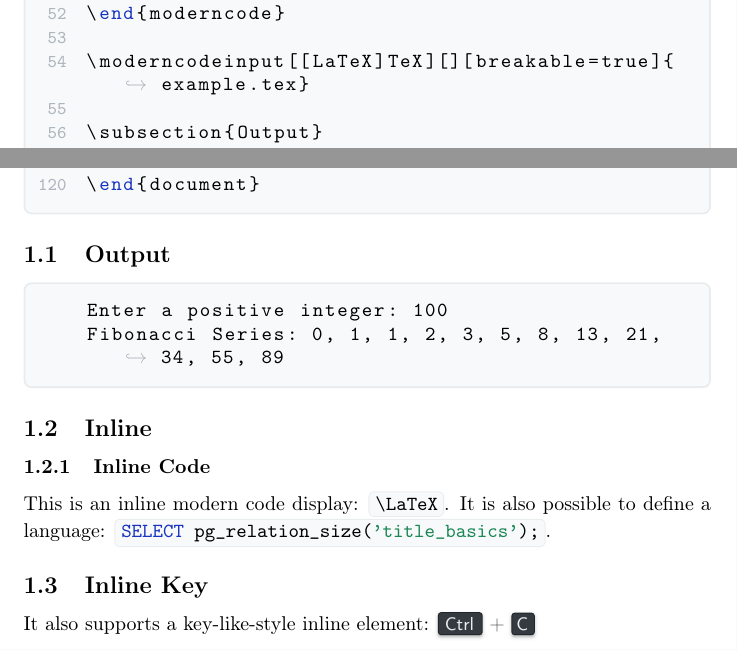
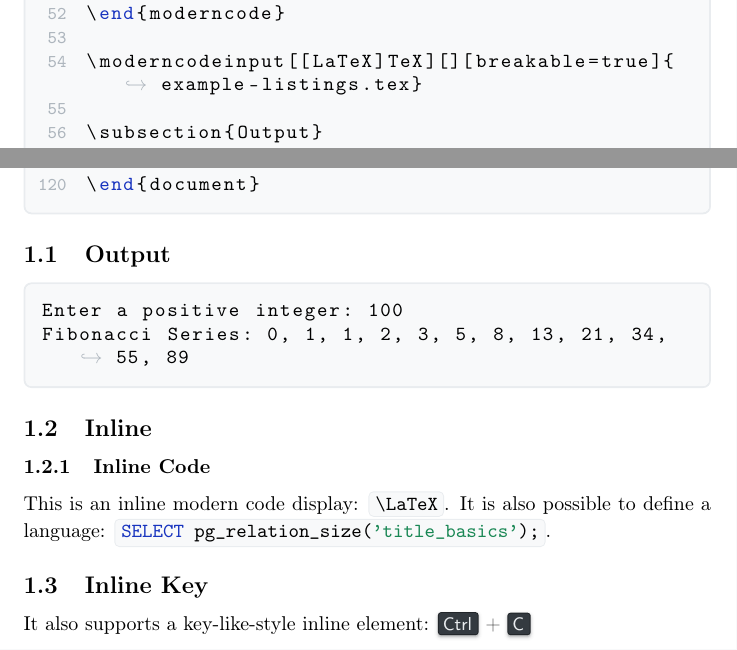
Before and after one commit to Smonman/moderncode, a LaTeX problem sheet (example-listings.tex, which reads moderncode.sty): two parts of pages 3 and 5 of 6, joined at a grey line, cut so that both start at the same text. Compiled offline with pdfLaTeX.

```diff
--- a/moderncode.sty
+++ b/moderncode.sty
@@ -1,16 +1,33 @@
 %%% MODERN CODE
 % Author: Simon Josef Kreuzpointner
-% Date: 09.10.2024
-% Version: 0.5.0
+% Date: 26.04.2026
+% Version: 0.6.0
 
-\NeedsTeXFormat{LaTeX2e}
-\ProvidesPackage{moderncode}[2024/10/09 modern code]
+\NeedsTeXFormat{LaTeX2e}%
+\ProvidesPackage{moderncode}[2026/04/26 modern code]%
 
-\RequirePackage[utf8]{inputenc} % input encoding
-\RequirePackage[T1]{fontenc} % font encoding for umlaute
-\RequirePackage{xcolor}
-\RequirePackage[many]{tcolorbox}
+%%% Required Packages
+\RequirePackage[utf8]{inputenc}% input encoding
+\RequirePackage[T1]{fontenc}% font encoding for umlaute
+\RequirePackage{xcolor}%
+\RequirePackage{tcolorbox}%
 
+%%% Package Options
+\newif\ifmc@listings%
+\newif\ifmc@minted%
+\DeclareOption{listings}{%
+    \mc@listingstrue%
+    \mc@mintedfalse%
+}
+\DeclareOption{minted}{%
+    \mc@listingsfalse%
+    \mc@mintedtrue%
+}
+% default options
+\ExecuteOptions{listings}%
+\ProcessOptions\relax%
+
+%%% Colors
 \definecolor{codegray}{HTML}{adb5bd}
 \definecolor{codegraylighter}{HTML}{f8f9fa}
 \definecolor{codegraylight}{HTML}{e9ecef}
@@ -19,10 +36,14 @@
 \definecolor{codegreen}{HTML}{198754}
 \definecolor{codeblue}{HTML}{1733BF}
 
-\tcbuselibrary{listingsutf8}
+%%% TCB Libraries
 \tcbuselibrary{breakable}
 \tcbuselibrary{skins}
 
+%%% moderncode with listings option
+\ifmc@listings%
+    % load tcb library
+    \tcbuselibrary{listingsutf8}%
     \tcbset{%
         moderncode/.style={
                 enhanced jigsaw,
@@ -32,7 +53,7 @@
                 titlerule=0pt,
                 left=2.5em,
                 top=0.25em,
-            right=0.3em,
+                right=0.25em,
                 bottom=0.25em,
                 colframe=codegraylight,
                 colback=codegraylighter,
@@ -82,21 +102,18 @@
         frame=,
         stepnumber=1,
     }
-
     \NewTotalTCBox{\moderncodeinline}{ O{} O{} v }{%
         verbatim,
         moderncode/inline
     }{%
         \lstinline[language={#1},#2]^#3^%
     }
-
-\NewTotalTCBox{\moderncodekey}{ v }{%
+    \NewTotalTCBox{\moderncodekey}{ m }{%
         verbatim,
         moderncode/key
     }{%
-    \lstinline[basicstyle=\sffamily\small]^#1^%
+        {\sffamily\small#1}%
     }
-
     \NewTCBInputListing{\moderncodeinput}{ O{} O{} O{} m }{%
         listing only,
         moderncode,
@@ -119,8 +135,7 @@
             },
         #3%
     }
-
-\DeclareTCBListing{moderncodeout}{ O{} O{} }{
+    \DeclareTCBListing{moderncodeout}{ O{} !O{} }{
         listing only,
         moderncode,
         listing options={
@@ -128,9 +143,9 @@
                 numbers=none,
                 #1%
             },
+        left=0.25em,
         #2%
     }
-
     %%% LSTLISTING STYLE
     \lstdefinestyle{lststandardstyle}{
         frame=single,
@@ -211,7 +224,117 @@
         morecomment=[s]{/*}{*/},
         morestring=[b]"
     }
-
     \lstset{
         style=lststandardstyle
     }
+\fi%
+%%% moderncode with minted option
+\ifmc@minted%
+    \tcbuselibrary{minted}%
+    \tcbset{%
+        moderncode/.style={
+                enhanced jigsaw,
+                arc=3pt,
+                boxrule=1pt,
+                boxsep=0.5em,
+                titlerule=0pt,
+                left=0.25em,
+                top=0.25em,
+                right=0.25em,
+                bottom=0.25em,
+                colframe=codegraylight,
+                colback=codegraylighter,
+                halign title=center,
+                fonttitle=\ttfamily,
+                coltitle=codegraydarker,
+            },
+        moderncode/inline/.style={
+                standard,
+                arc=2pt,
+                boxrule=0.5pt,
+                boxsep=0.2em,
+                titlerule=0em,
+                left=0.1em,
+                top=0em,
+                right=0.05em,
+                bottom=0em,
+                colframe=codegraylight,
+                colback=codegraylighter,
+            },
+        moderncode/key/.style={
+                enhanced,
+                arc=1pt,
+                boxrule=0.5pt,
+                boxsep=0.2em,
+                titlerule=0pt,
+                left=0em,
+                top=0em,
+                right=0.08em,
+                bottom=0em,
+                colframe=codegraydarker,
+                colback=codegraydark,
+                coltext=codegraylight,
+                fuzzy shadow={0pt}{-1pt}{0.1pt}{0.5pt}{codegraydarker},
+            }
+    }
+
+    \setminted{
+        bgcolor=,
+        frame=none,
+        framesep=0pt,
+        baselinestretch=1,
+        linenos=true,
+        numbersep=12pt,
+        xleftmargin=24pt,
+        xrightmargin=12pt,
+        breaklines,
+        breakbytokenanywhere,
+        escapeinside={<*}{*>},
+        tabsize=4
+    }
+    \renewcommand{\theFancyVerbLine}{%
+        \textcolor{codegray}{\ttfamily\small{\arabic{FancyVerbLine}}}%
+    }
+    \NewTotalTCBox{\moderncodeinline}{ O{text} O{} v }{%
+        verbatim,
+        moderncode/inline
+    }{%
+        \mintinline[#2]{#1}^#3^%
+    }
+    \NewTotalTCBox{\moderncodekey}{ m }{%
+        verbatim,
+        moderncode/key
+    }{%
+        {\sffamily\small#1}%
+    }
+    \NewTCBInputListing{\moderncodeinput}{ O{} O{} O{} m }{%
+        listing only,
+        moderncode,
+        minted language={#1},
+        minted options={
+                #2%
+            },
+        listing file={#4},
+        #3%
+    }
+    \DeclareTCBListing{moderncode}{ O{} O{} !O{} }{%
+        listing only,
+        moderncode,
+        minted language={#1},
+        minted options={
+                #2%
+            },
+        #3%
+    }
+    \DeclareTCBListing{moderncodeout}{ O{} !O{} }{
+        listing only,
+        moderncode,
+        minted options={
+                linenos=none,
+                numbersep=0pt,
+                xleftmargin=0pt,
+                #1%
+            },
+        #2%
+    }
+\fi%
```
Also changed, not shown: example-listings.tex (renamed from example.tex, +1 -1 lines), example-minted.tex (added, +73 -0 lines), README.md, example.pdf (deleted), moderncode.sty (4 more changed lines). Lines whose indentation alone changed are shown as unchanged.
